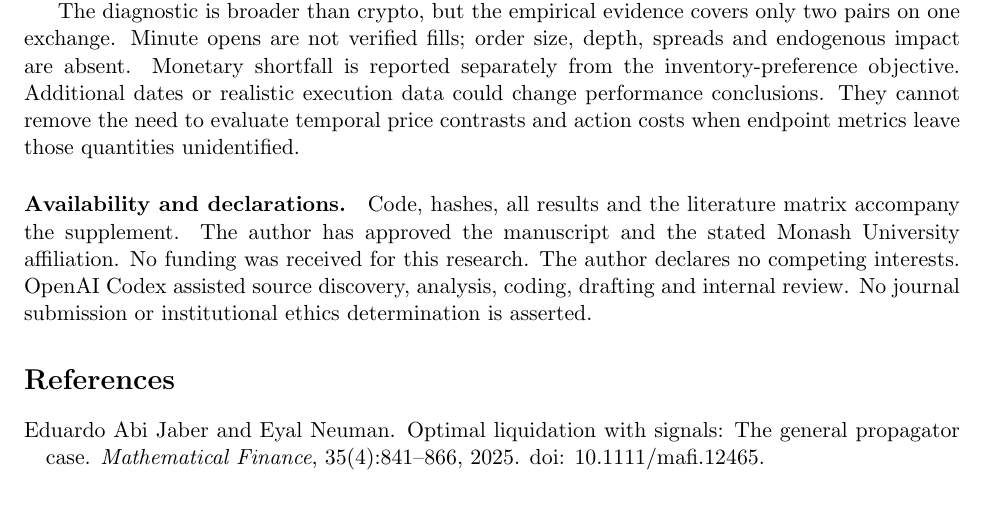
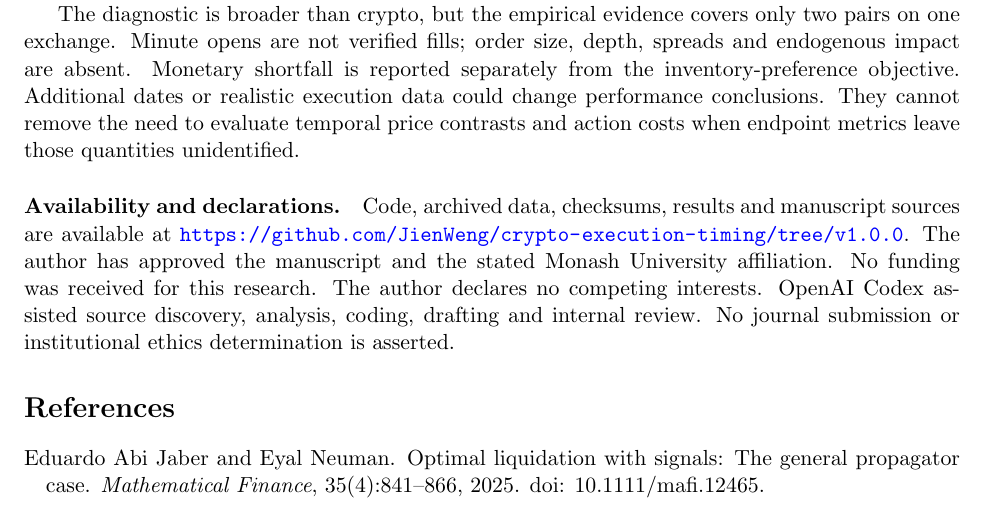
Before and after one commit to JienWeng/crypto-execution-timing, a LaTeX paper (manuscript/revised/main.tex): part of page 4 of 5, cut so that both start at the same text. Compiled offline with pdfLaTeX.

Commit message:
Link manuscript to versioned public research snapshot

```diff
--- a/manuscript/revised/main.tex
+++ b/manuscript/revised/main.tex
@@ -84,7 +84,7 @@ Execution evaluation should report the forecast's timing payoff, the cost of the
 The diagnostic is broader than crypto, but the empirical evidence covers only two pairs on one exchange. Minute opens are not verified fills; order size, depth, spreads and endogenous impact are absent. Monetary shortfall is reported separately from the inventory-preference objective. Additional dates or realistic execution data could change performance conclusions. They cannot remove the need to evaluate temporal price contrasts and action costs when endpoint metrics leave those quantities unidentified.
 
 \paragraph{Availability and declarations.}
-Code, hashes, all results and the literature matrix accompany the supplement. The author has approved the manuscript and the stated Monash University affiliation. No funding was received for this research. The author declares no competing interests. OpenAI Codex assisted source discovery, analysis, coding, drafting and internal review. No journal submission or institutional ethics determination is asserted.
+Code, archived data, checksums, results and manuscript sources are available at \url{https://github.com/JienWeng/crypto-execution-timing/tree/v1.0.0}. The author has approved the manuscript and the stated Monash University affiliation. No funding was received for this research. The author declares no competing interests. OpenAI Codex assisted source discovery, analysis, coding, drafting and internal review. No journal submission or institutional ethics determination is asserted.
 
 \bibliographystyle{plainnat}
 \bibliography{references}
```
Also changed, not shown: manuscript/revised/supplement.tex (+1 -1 lines), output/pdf/crypto_execution_revised.pdf, output/pdf/crypto_execution_supplement.pdf, 1 other file.
